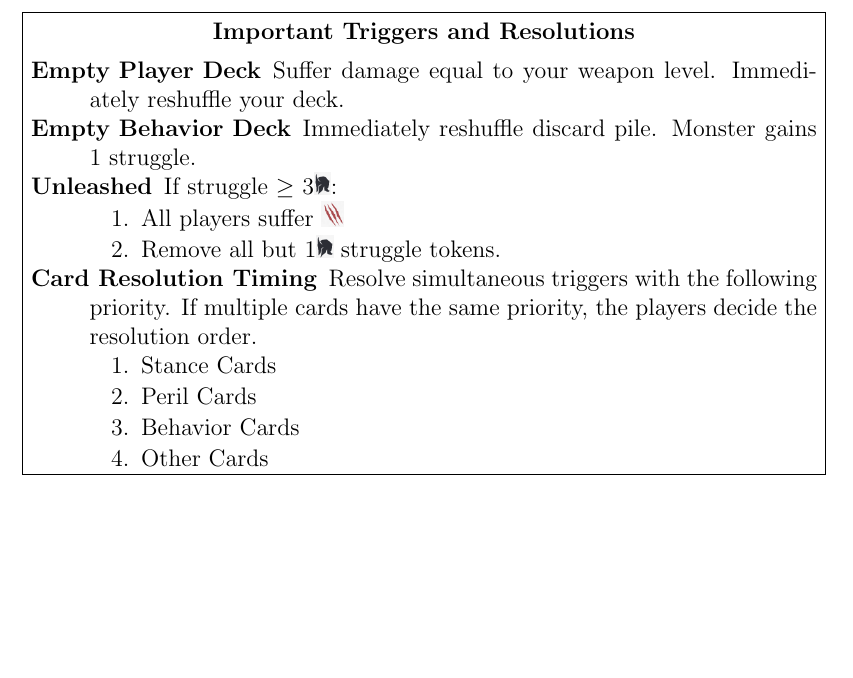
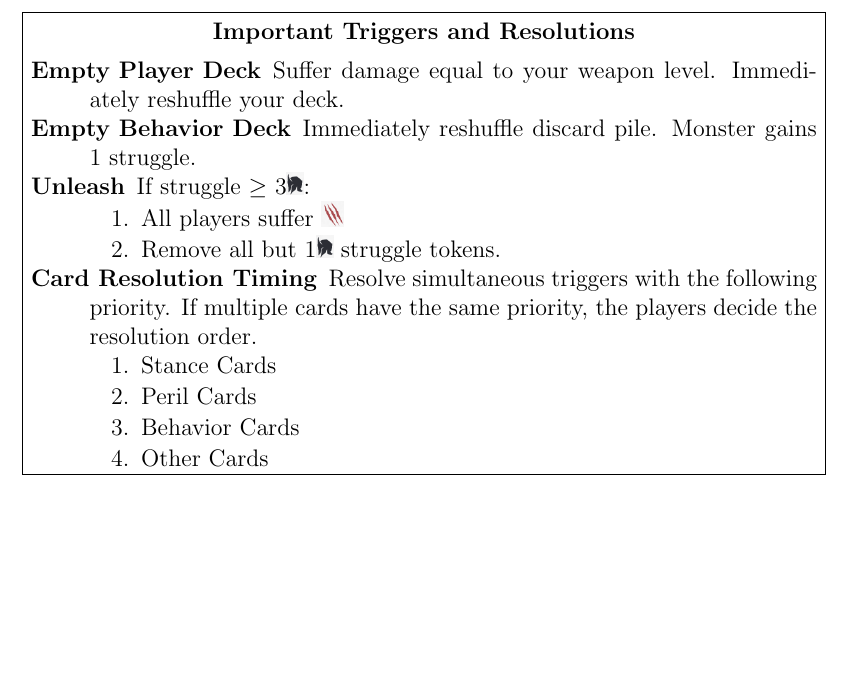
Before and after one commit to MJJoyce/GameSummarySheets, a LaTeX document (PrimalTheAwakening/PrimalTheAwakening.tex): part of page 6 of 6, cut so that both start at the same text. Compiled offline with pdfLaTeX.

Commit message:
Typo fix

```diff
--- a/PrimalTheAwakening/PrimalTheAwakening.tex
+++ b/PrimalTheAwakening/PrimalTheAwakening.tex
@@ -213,7 +213,7 @@
     \begin{description}
         \item[Empty Player Deck] Suffer damage equal to your weapon level. Immediately reshuffle your deck.
         \item[Empty Behavior Deck] Immediately reshuffle discard pile. Monster gains 1 struggle.
-        \item[Unleashed] If struggle $\ge$ 3\includegraphics[scale=0.40]{images/per_player.png}:
+        \item[Unleash] If struggle $\ge$ 3\includegraphics[scale=0.40]{images/per_player.png}:
             \begin{enumerateCustom}
                 \item All players suffer \includegraphics[scale=0.30]{images/monster_damage.png}
                 \item Remove all but 1\includegraphics[scale=0.40]{images/per_player.png} struggle tokens.
```
Also changed, not shown: PrimalTheAwakening/PrimalTheAwakening.pdf.
